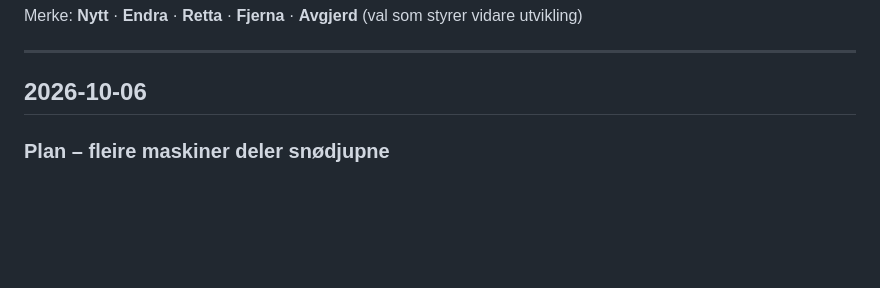
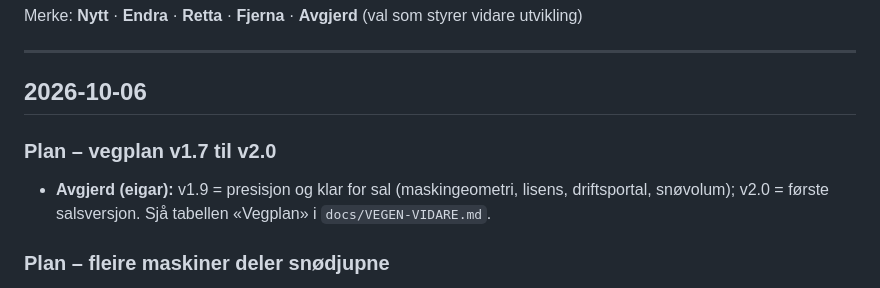
Before and after one commit to Snowman6230/Snowman-Snowdeept, a Markdown page: ENDRINGSLOGG.md, the part around the change. Drawn GitHub-style; blank space fills up the shorter version.

```diff
--- a/ENDRINGSLOGG.md
+++ b/ENDRINGSLOGG.md
@@ -8,6 +8,9 @@ Merke: **Nytt** · **Endra** · **Retta** · **Fjerna** · **Avgjerd** (val som
 ---
 
 ## 2026-10-06
+
+### Plan – vegplan v1.7 til v2.0
+- **Avgjerd (eigar):** v1.9 = presisjon og klar for sal (maskingeometri, lisens, driftsportal, snøvolum); v2.0 = første salsversjon. Sjå tabellen «Vegplan» i `docs/VEGEN-VIDARE.md`.
 
 ### Plan – fleire maskiner deler snødjupne
 - **Avgjerd (eigar):** Maskiner med SNOWMAN skal dele målingane sine, slik at snødjupne og preparert areal frå dei siste 12 timane er kjent for alle maskinene. Det er mobildekning i heile anlegget; utan dekning blir målingane sende automatisk når dekninga kjem att.
```
Also changed, not shown: docs/VEGEN-VIDARE.md (+13 -0 lines).
